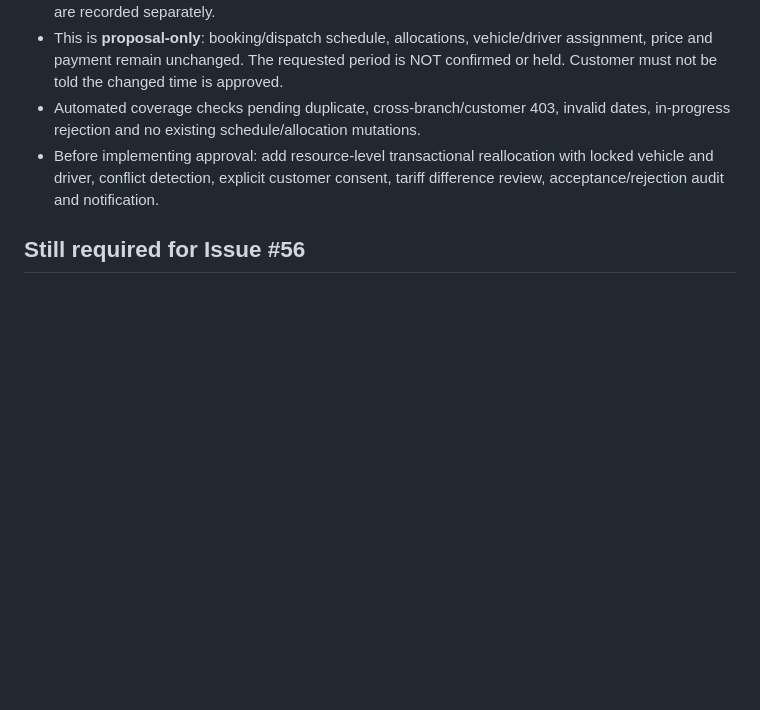
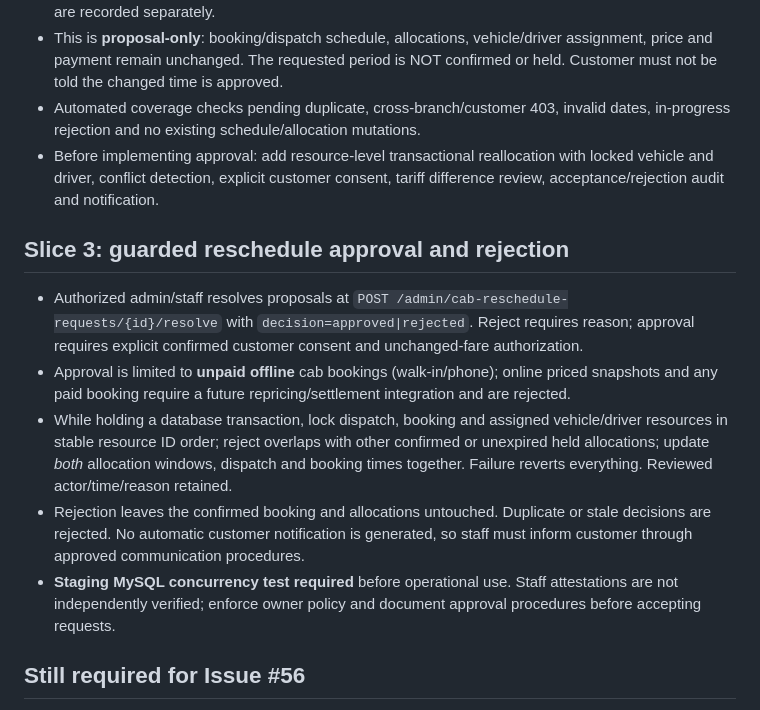
Before and after one commit to kgsanjay/gkwhizwheel, a Markdown page: docs/requirements/ISSUE-56-CAB-CANCELLATION-SETTLEMENT.md, the part around the change. Rendered like a GitHub page; blank space fills up the shorter version.

Commit message:
feat #56: approve or reject guarded cab reschedule requests

```diff
--- a/docs/requirements/ISSUE-56-CAB-CANCELLATION-SETTLEMENT.md
+++ b/docs/requirements/ISSUE-56-CAB-CANCELLATION-SETTLEMENT.md
@@ -24,6 +24,14 @@
 - Automated coverage checks pending duplicate, cross-branch/customer 403, invalid dates, in-progress rejection and no existing schedule/allocation mutations.
 - Before implementing approval: add resource-level transactional reallocation with locked vehicle and driver, conflict detection, explicit customer consent, tariff difference review, acceptance/rejection audit and notification.
 
+## Slice 3: guarded reschedule approval and rejection
+
+- Authorized admin/staff resolves proposals at `POST /admin/cab-reschedule-requests/{id}/resolve` with `decision=approved|rejected`. Reject requires reason; approval requires explicit confirmed customer consent and unchanged-fare authorization.
+- Approval is limited to **unpaid offline** cab bookings (walk-in/phone); online priced snapshots and any paid booking require a future repricing/settlement integration and are rejected.
+- While holding a database transaction, lock dispatch, booking and assigned vehicle/driver resources in stable resource ID order; reject overlaps with other confirmed or unexpired held allocations; update *both* allocation windows, dispatch and booking times together. Failure reverts everything. Reviewed actor/time/reason retained.
+- Rejection leaves the confirmed booking and allocations untouched. Duplicate or stale decisions are rejected. No automatic customer notification is generated, so staff must inform customer through approved communication procedures.
+- **Staging MySQL concurrency test required** before operational use. Staff attestations are not independently verified; enforce owner policy and document approval procedures before accepting requests.
+
 ## Still required for Issue #56
 
 - Proposed new schedule request with approval, driver/vehicle re-availability and all-or-nothing reassignment; never edit a running trip's booking window silently.
```
